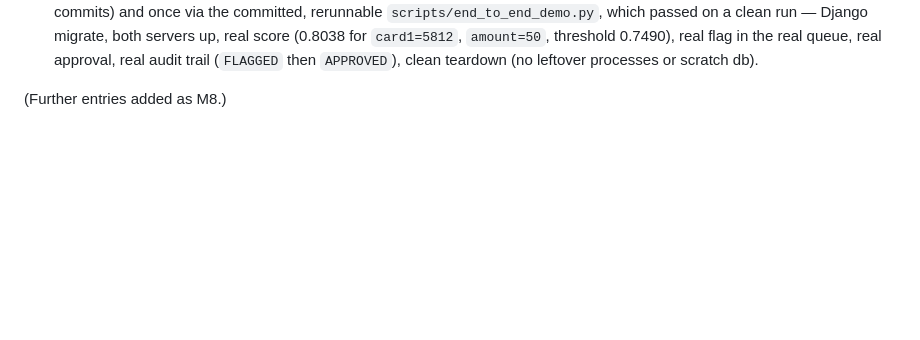
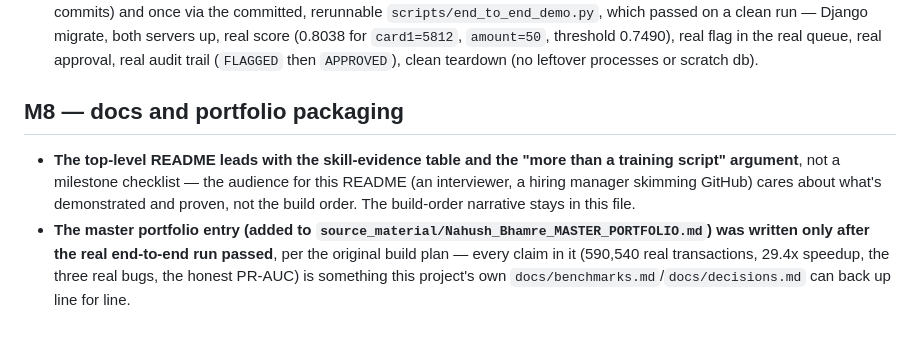
Before and after one commit to Nahush04/Fraud-Feature-Platform, a Markdown page: docs/decisions.md, the part around the change. GitHub-like rendering; blank space fills up the shorter version.

```diff
--- a/docs/decisions.md
+++ b/docs/decisions.md
@@ -323,4 +323,16 @@ lands — nothing here is retrofitted to look cleaner than it was.
   the real queue, real approval, real audit trail (`FLAGGED` then
   `APPROVED`), clean teardown (no leftover processes or scratch db).
 
-(Further entries added as M8.)
+## M8 — docs and portfolio packaging
+
+- **The top-level README leads with the skill-evidence table and the "more
+  than a training script" argument**, not a milestone checklist — the
+  audience for this README (an interviewer, a hiring manager skimming
+  GitHub) cares about what's demonstrated and proven, not the build order.
+  The build-order narrative stays in this file.
+- **The master portfolio entry (added to
+  `source_material/Nahush_Bhamre_MASTER_PORTFOLIO.md`) was written only
+  after the real end-to-end run passed**, per the original build plan —
+  every claim in it (590,540 real transactions, 29.4x speedup, the three
+  real bugs, the honest PR-AUC) is something this project's own
+  `docs/benchmarks.md`/`docs/decisions.md` can back up line for line.
```
Also changed, not shown: README.md (+103 -40 lines).
